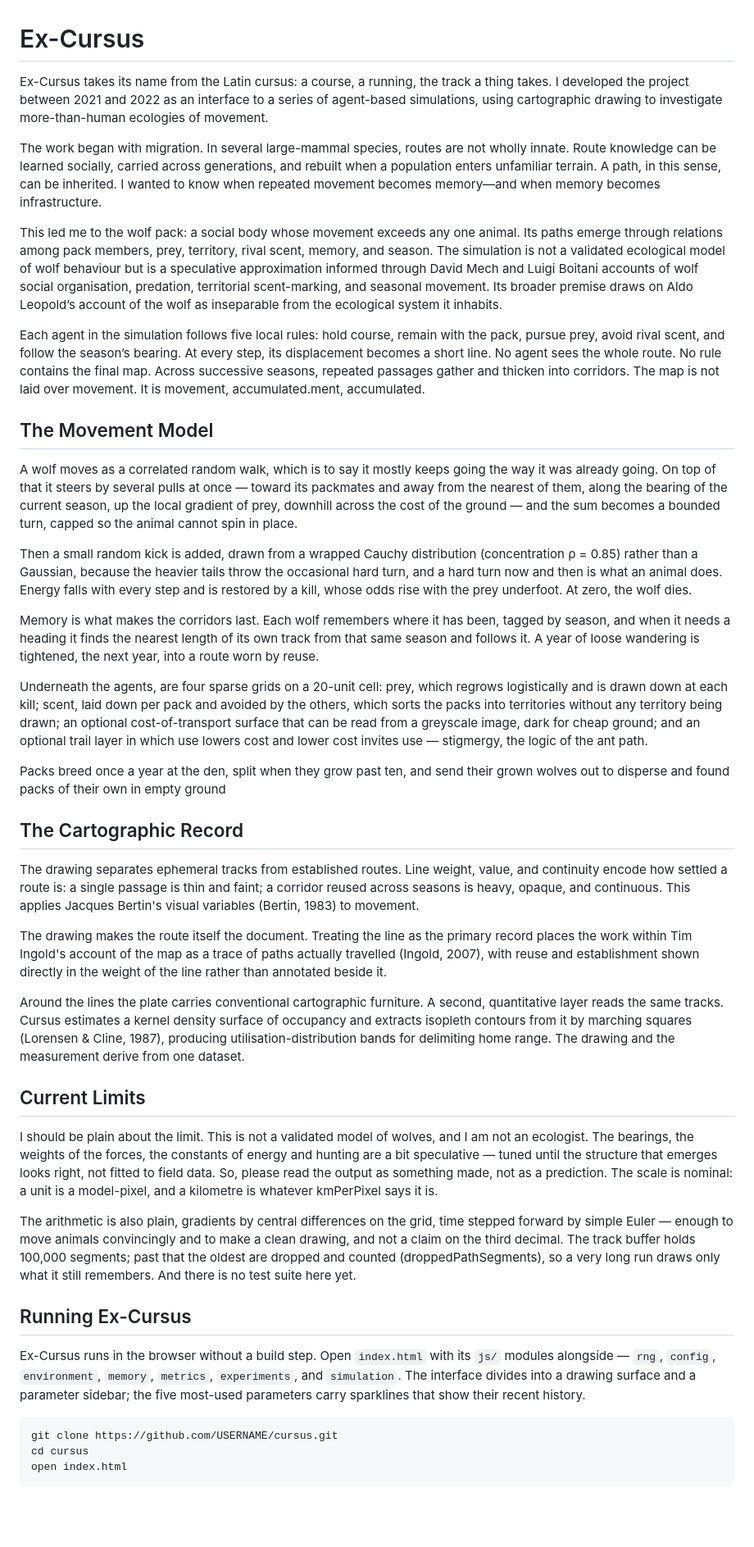
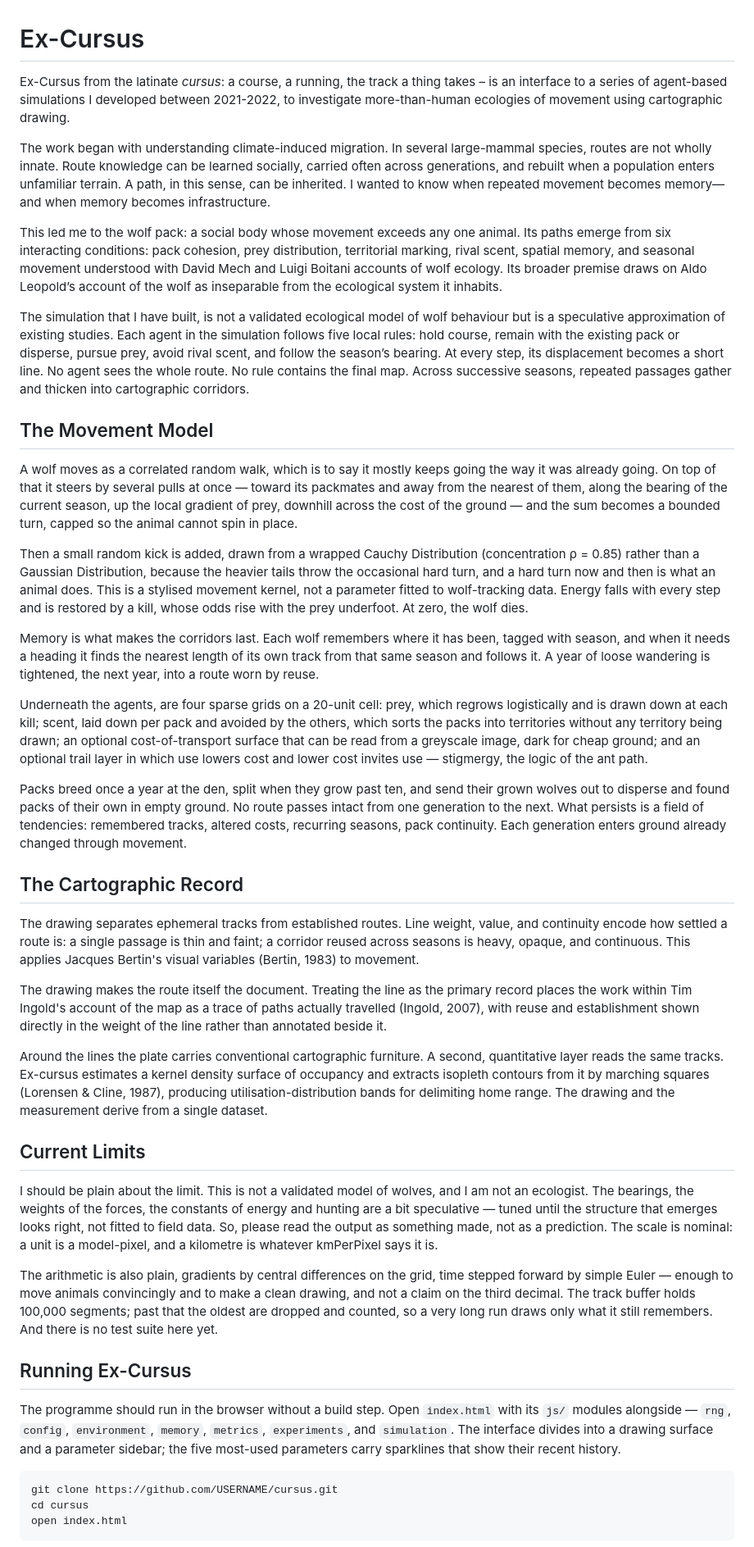
Before and after one commit to Ex-risks/Ex-Cursus, a Markdown page: README.md, the part around the change. Shown at 82% size. Rendered like a GitHub page; blank space fills up the shorter version.

````diff
--- a/README.md
+++ b/README.md
@@ -1,26 +1,25 @@
 # Ex-Cursus
 
-Ex-Cursus takes its name from the Latin cursus: a course, a running, the track a thing takes. I developed the project between 2021 and 2022 as an interface to a series of agent-based simulations, using cartographic drawing to investigate more-than-human ecologies of movement.
+Ex-Cursus from the latinate _cursus_: a course, a running, the track a thing takes – is an interface to a series of agent-based simulations I developed between 2021-2022, to investigate more-than-human ecologies of movement using cartographic drawing.
 
-The work began with migration. In several large-mammal species, routes are not wholly innate. Route knowledge can be learned socially, carried across generations, and rebuilt when a population enters unfamiliar terrain. A path, in this sense, can be inherited. I wanted to know when repeated movement becomes memory—and when memory becomes infrastructure.
+The work began with understanding climate-induced migration. In several large-mammal species, routes are not wholly innate. Route knowledge can be learned socially, carried often across generations, and rebuilt when a population enters unfamiliar terrain. A path, in this sense, can be inherited. I wanted to know when repeated movement becomes memory—and when memory becomes infrastructure.
 
-This led me to the wolf pack: a social body whose movement exceeds any one animal. Its paths emerge through relations among pack members, prey, territory, rival scent, memory, and season.
-The simulation is not a validated ecological model of wolf behaviour but is a speculative approximation informed through David Mech and Luigi Boitani accounts of wolf social organisation, predation, territorial scent-marking, and seasonal movement. Its broader premise draws on Aldo Leopold’s account of the wolf as inseparable from the ecological system it inhabits.
+This led me to the wolf pack: a social body whose movement exceeds any one animal. Its paths emerge from six interacting conditions: pack cohesion, prey distribution, territorial marking, rival scent, spatial memory, and seasonal movement understood with David Mech and Luigi Boitani accounts of wolf ecology. Its broader premise draws on Aldo Leopold’s account of the wolf as inseparable from the ecological system it inhabits.
 
-Each agent in the simulation follows five local rules: hold course, remain with the pack, pursue prey, avoid rival scent, and follow the season’s bearing. At every step, its displacement becomes a short line. No agent sees the whole route. No rule contains the final map. Across successive seasons, repeated passages gather and thicken into corridors. The map is not laid over movement. It is movement, accumulated.ment, accumulated.
+The simulation that I have built, is not a validated ecological model of wolf behaviour but is a speculative approximation of existing studies. Each agent in the simulation follows five local rules: hold course, remain with the existing pack or disperse, pursue prey, avoid rival scent, and follow the season’s bearing. At every step, its displacement becomes a short line. No agent sees the whole route. No rule contains the final map. Across successive seasons, repeated passages gather and thicken into cartographic corridors.
 
 
 ## The Movement Model
 
 A wolf moves as a correlated random walk, which is to say it mostly keeps going the way it was already going. On top of that it steers by several pulls at once — toward its packmates and away from the nearest of them, along the bearing of the current season, up the local gradient of prey, downhill across the cost of the ground — and the sum becomes a bounded turn, capped so the animal cannot spin in place.
 
-Then a small random kick is added, drawn from a wrapped Cauchy distribution (concentration ρ = 0.85) rather than a Gaussian, because the heavier tails throw the occasional hard turn, and a hard turn now and then is what an animal does. Energy falls with every step and is restored by a kill, whose odds rise with the prey underfoot. At zero, the wolf dies.
+Then a small random kick is added, drawn from a wrapped Cauchy Distribution (concentration ρ = 0.85) rather than a Gaussian Distribution, because the heavier tails throw the occasional hard turn, and a hard turn now and then is what an animal does. This is a stylised movement kernel, not a parameter fitted to wolf-tracking data. Energy falls with every step and is restored by a kill, whose odds rise with the prey underfoot. At zero, the wolf dies.
 
-Memory is what makes the corridors last. Each wolf remembers where it has been, tagged by season, and when it needs a heading it finds the nearest length of its own track from that same season and follows it. A year of loose wandering is tightened, the next year, into a route worn by reuse.
+Memory is what makes the corridors last. Each wolf remembers where it has been, tagged with season, and when it needs a heading it finds the nearest length of its own track from that same season and follows it. A year of loose wandering is tightened, the next year, into a route worn by reuse.
 
 Underneath the agents, are four sparse grids on a 20-unit cell: prey, which regrows logistically and is drawn down at each kill; scent, laid down per pack and avoided by the others, which sorts the packs into territories without any territory being drawn; an optional cost-of-transport surface that can be read from a greyscale image, dark for cheap ground; and an optional trail layer in which use lowers cost and lower cost invites use — stigmergy, the logic of the ant path.
 
-Packs breed once a year at the den, split when they grow past ten, and send their grown wolves out to disperse and found packs of their own in empty ground
+Packs breed once a year at the den, split when they grow past ten, and send their grown wolves out to disperse and found packs of their own in empty ground. No route passes intact from one generation to the next. What persists is a field of tendencies: remembered tracks, altered costs, recurring seasons, pack continuity. Each generation enters ground already changed through movement.
 
 ## The Cartographic Record
 
@@ -28,17 +27,17 @@ The drawing separates ephemeral tracks from established routes. Line weight, val
 
 The drawing makes the route itself the document. Treating the line as the primary record places the work within Tim Ingold's account of the map as a trace of paths actually travelled (Ingold, 2007), with reuse and establishment shown directly in the weight of the line rather than annotated beside it.
 
-Around the lines the plate carries conventional cartographic furniture. A second, quantitative layer reads the same tracks. Cursus estimates a kernel density surface of occupancy and extracts isopleth contours from it by marching squares (Lorensen & Cline, 1987), producing utilisation-distribution bands for delimiting home range. The drawing and the measurement derive from one dataset.
+Around the lines the plate carries conventional cartographic furniture. A second, quantitative layer reads the same tracks. Ex-cursus estimates a kernel density surface of occupancy and extracts isopleth contours from it by marching squares (Lorensen & Cline, 1987), producing utilisation-distribution bands for delimiting home range. The drawing and the measurement derive from a single dataset.
 
 ## Current Limits
 
 I should be plain about the limit. This is not a validated model of wolves, and I am not an ecologist. The bearings, the weights of the forces, the constants of energy and hunting are a bit speculative — tuned until the structure that emerges looks right, not fitted to field data. So, please read the output as something made, not as a prediction. The scale is nominal: a unit is a model-pixel, and a kilometre is whatever kmPerPixel says it is.
 
-The arithmetic is also plain, gradients by central differences on the grid, time stepped forward by simple Euler — enough to move animals convincingly and to make a clean drawing, and not a claim on the third decimal. The track buffer holds 100,000 segments; past that the oldest are dropped and counted (droppedPathSegments), so a very long run draws only what it still remembers. And there is no test suite here yet.
+The arithmetic is also plain, gradients by central differences on the grid, time stepped forward by simple Euler — enough to move animals convincingly and to make a clean drawing, and not a claim on the third decimal. The track buffer holds 100,000 segments; past that the oldest are dropped and counted, so a very long run draws only what it still remembers. And there is no test suite here yet.
 
 ## Running Ex-Cursus
 
-Ex-Cursus runs in the browser without a build step. Open `index.html` with its `js/` modules alongside — `rng`, `config`, `environment`, `memory`, `metrics`, `experiments`, and `simulation`. The interface divides into a drawing surface and a parameter sidebar; the five most-used parameters carry sparklines that show their recent history.
+The programme should run in the browser without a build step. Open `index.html` with its `js/` modules alongside — `rng`, `config`, `environment`, `memory`, `metrics`, `experiments`, and `simulation`. The interface divides into a drawing surface and a parameter sidebar; the five most-used parameters carry sparklines that show their recent history.
 
 ```bash
 git clone https://github.com/USERNAME/cursus.git
````
